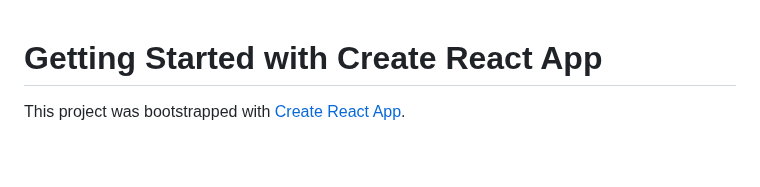
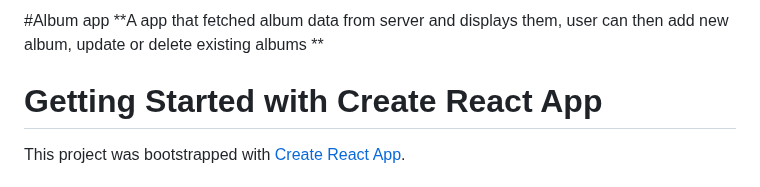
Before and after one commit to mj1999/practiceProjects, a Markdown page: skilltest2/README.md, the part around the change. Rendered like a GitHub page; blank space fills up the shorter version.

```diff
--- a/skilltest2/README.md
+++ b/skilltest2/README.md
@@ -1,3 +1,7 @@
+#Album app
+**A app that fetched album data from server and displays them, user can then add new album, update or delete existing albums **
+
+
 # Getting Started with Create React App
 
 This project was bootstrapped with [Create React App](https://github.com/facebook/create-react-app).
```
